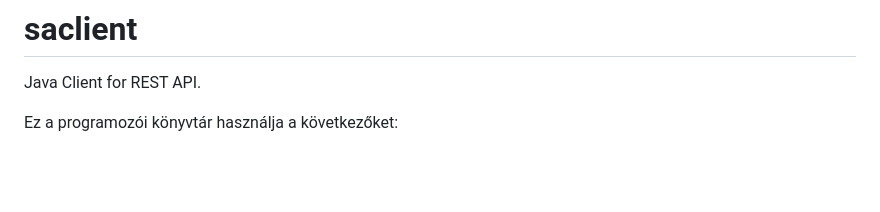
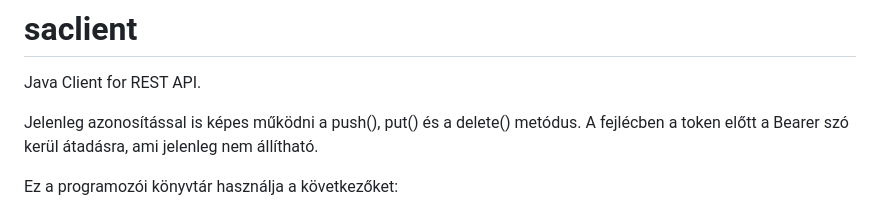
Before and after one commit to oktat/saclient, a Markdown page: README.md, the part around the change. Drawn GitHub-style; blank space fills up the shorter version.

Commit message:
A README.md frissítve

```diff
--- a/README.md
+++ b/README.md
@@ -1,6 +1,8 @@
 # saclient
 
 Java Client for REST API.
+
+Jelenleg azonosítással is képes működni a push(), put() és a delete() metódus. A fejlécben a token előtt a Bearer szó kerül átadásra, ami jelenleg nem állítható.
 
 Ez a programozói könyvtár használja a következőket:
 
```
